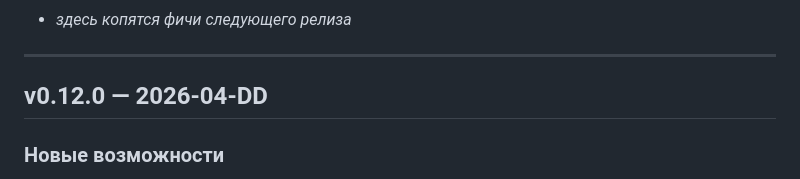
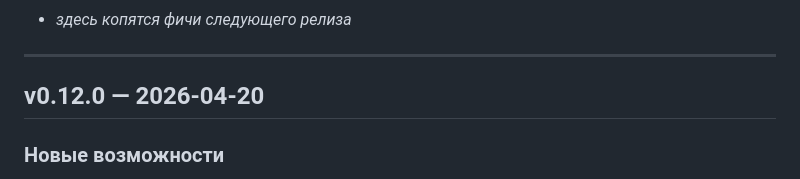
Before and after one commit to link28rus/gmd, a Markdown page: CHANGELOG.md, the part around the change. Rendered like a GitHub page.

Commit message:
docs(changelog): фиксируем дату v0.12.0
Co-Authored-By: Claude Opus 4.7 (1M context) <noreply@anthropic.com>

```diff
--- a/CHANGELOG.md
+++ b/CHANGELOG.md
@@ -16,7 +16,7 @@
 
 ---
 
-## v0.12.0 — 2026-04-DD
+## v0.12.0 — 2026-04-20
 
 ### Новые возможности
 
```
